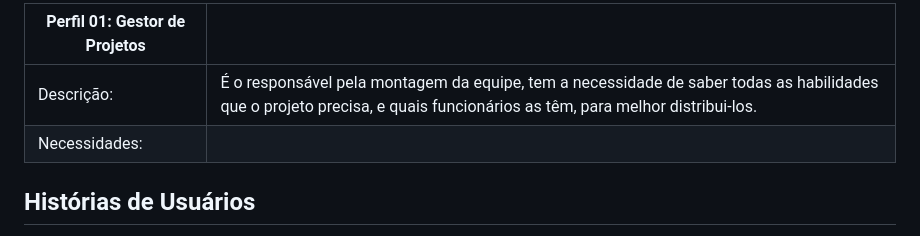
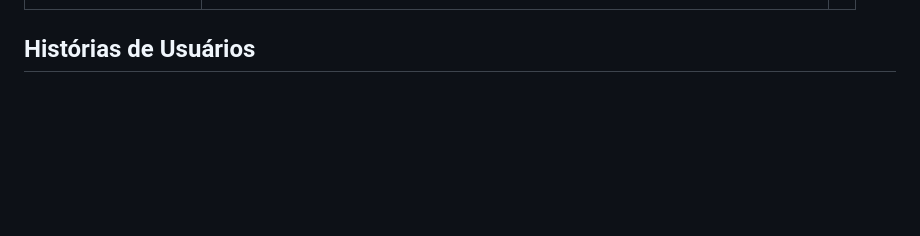
Before and after one commit to ICEI-PUC-Minas-PMV-ADS/pmv-ads-2024-1-e1-proj-web-t13-game-of-work, a Markdown page: documentos/02-Especificação do Projeto.md, the part around one of its changes. Drawn GitHub-style; blank space fills up the shorter version.

```diff
--- a/documentos/02-Especificação do Projeto.md
+++ b/documentos/02-Especificação do Projeto.md
@@ -40,12 +36,6 @@
 </tr>
 </tbody>
 </table>
-
-|Perfil 01: Gestor de Projetos| |
-|--------------------|---------------------------|
-| Descrição: | É o responsável pela montagem da equipe, tem a necessidade de saber todas as habilidades que o projeto precisa, e quais funcionários as têm, para melhor distribui-los. |
-| Necessidades: |
-
 
 ## Histórias de Usuários
 
```
Also changed, not shown: other parts of documentos/02-Especificação do Projeto.md (+1 -5 lines).
